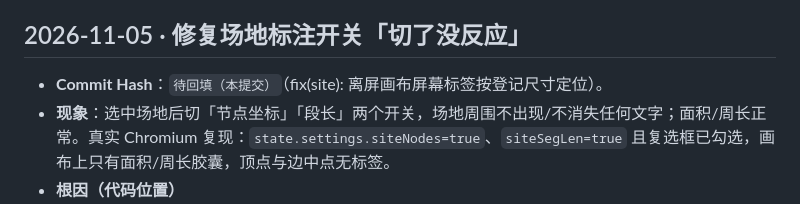
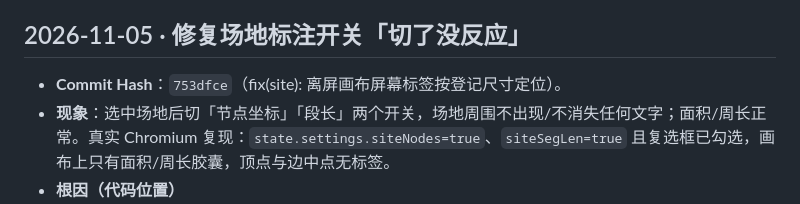
Before and after one commit to idcu/plotpin, a Markdown page: CHANGELOG.internal.md, the part around the change. GitHub-like rendering.

Commit message:
docs(changelog): 回填场地标注开关修复提交 hash

```diff
--- a/CHANGELOG.internal.md
+++ b/CHANGELOG.internal.md
@@ -174,7 +174,7 @@
 
 ## 2026-11-05 · 修复场地标注开关「切了没反应」
 
-- **Commit Hash**：`待回填（本提交）`（fix(site): 离屏画布屏幕标签按登记尺寸定位）。
+- **Commit Hash**：`753dfce`（fix(site): 离屏画布屏幕标签按登记尺寸定位）。
 - **现象**：选中场地后切「节点坐标」「段长」两个开关，场地周围不出现/不消失任何文字；面积/周长正常。真实 Chromium 复现：`state.settings.siteNodes=true`、`siteSegLen=true` 且复选框已勾选，画布上只有面积/周长胶囊，顶点与边中点无标签。
 - **根因（代码位置）**
   - `js/core/render.js` 的 `drawScreenTag()` 用 `c.canvas.clientWidth / clientHeight` 做标签夹边。静态层由 `ensureStaticLayer()` 用 `document.createElement('canvas')` 创建且**从不插入文档**，离屏 canvas 的 `clientWidth/clientHeight` 恒为 0，于是 `Math.max(2, Math.min(x, 0-w-2)) = 2`，全部标签被压到静态层左上角 (2,2) 并叠成一团（多数被左上角提示浮层遮住），表现为「在哪里都看不到」。
```
